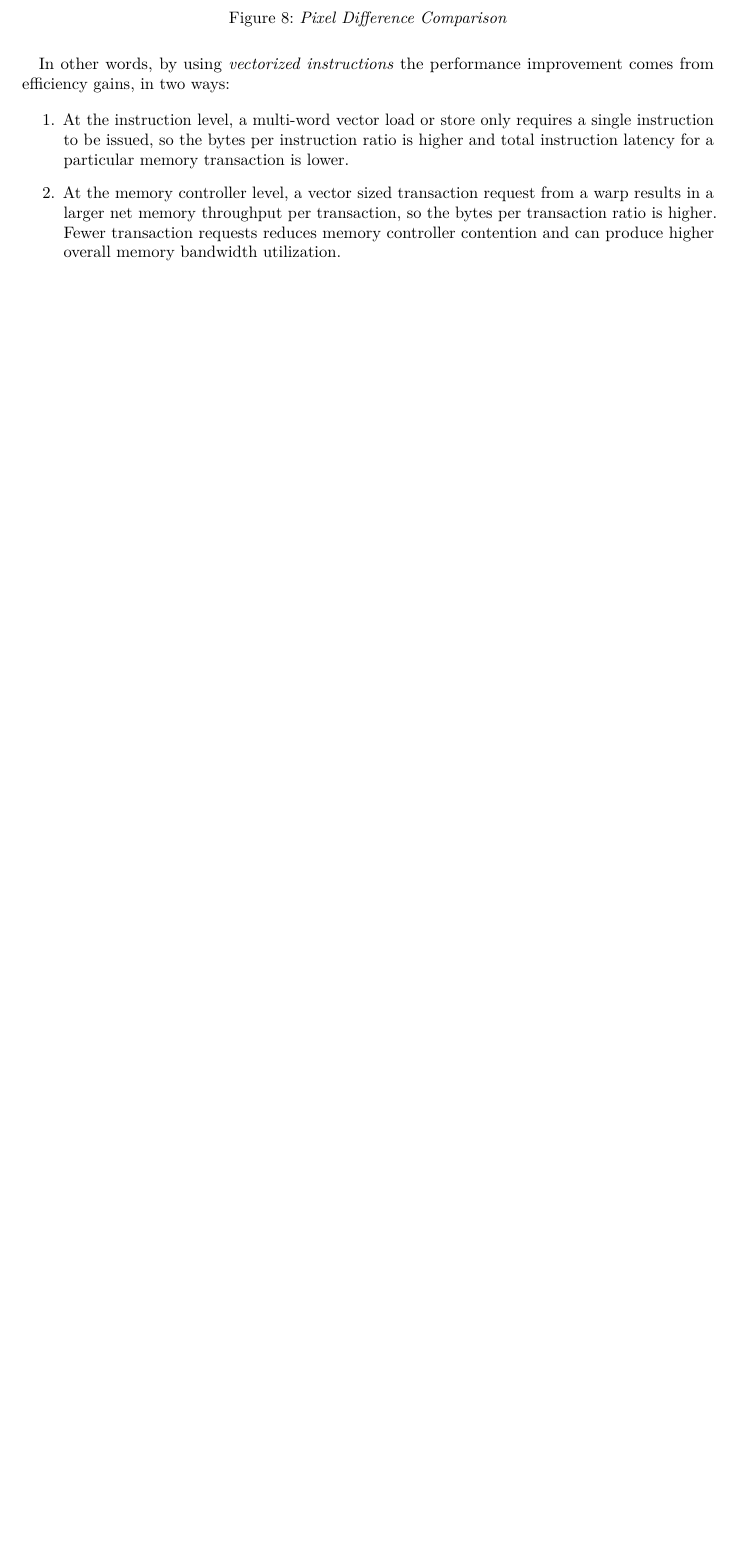
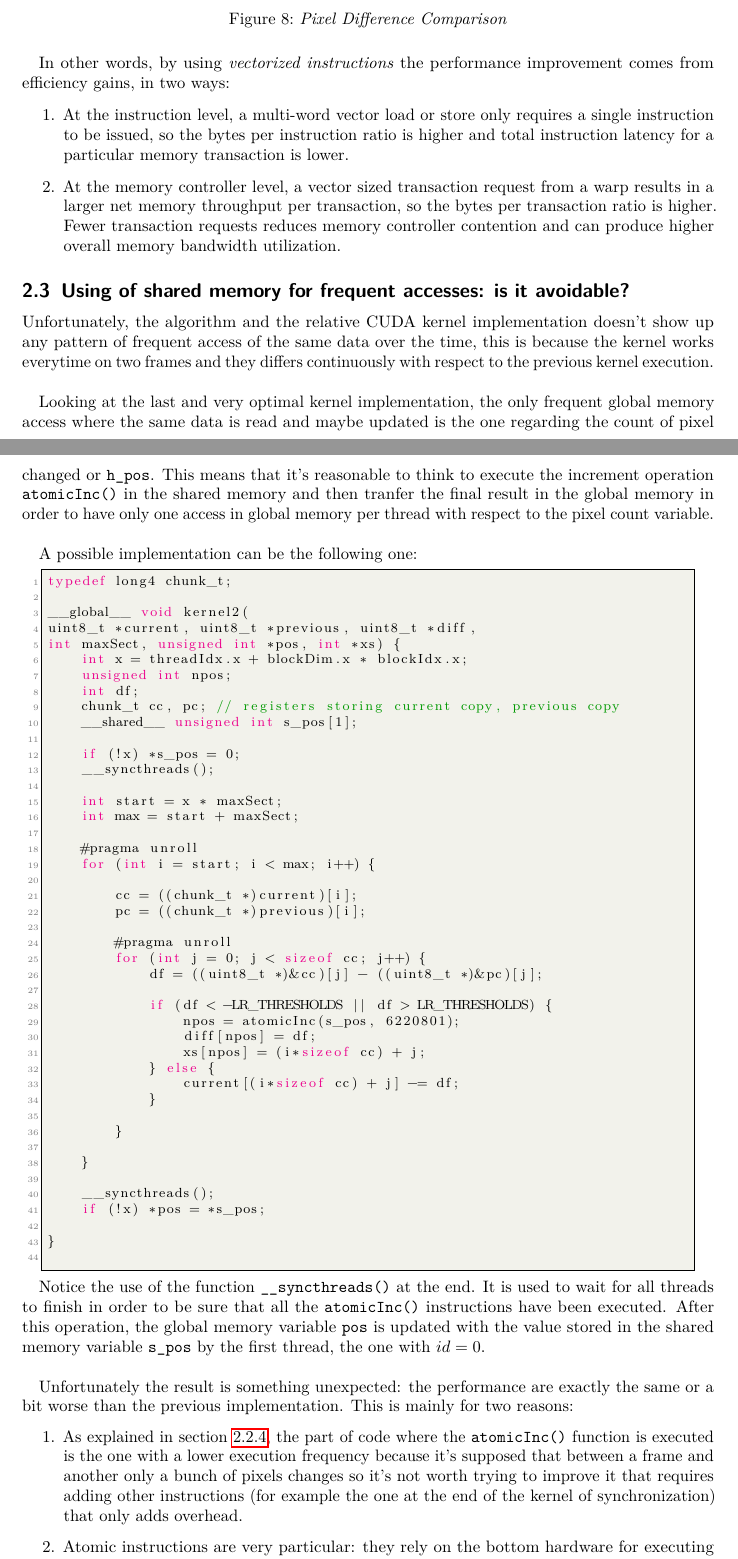
Before and after one commit to MatteoBattilana/CUDAVideoStream, a LaTeX document (REPORT/report.tex): part of page 17 of 50 before the commit and two parts of pages 17 and 18 of 51 after it, the two joined at a grey line, cut so that both start at the same text, the shorter picture padded with empty space. Compiled offline with pdfLaTeX.

Commit message:
report: added shmemory thoughts for video streaing chapter

```diff
--- a/REPORT/report.tex
+++ b/REPORT/report.tex
@@ -956,12 +956,73 @@ typedef __device_builtin__ struct int4 int4;\end{lstlisting}
 		\item At the memory controller level, a vector sized transaction request from a warp results in a larger net memory throughput per transaction, so the bytes per transaction ratio is higher. Fewer transaction requests reduces memory controller contention and can produce higher overall memory bandwidth utilization.
 	\end{enumerate}
 
-	% At this point a question could rise: if \texttt{sizeof(int) = 4}, how the correctness of the algorithm is assured even if $ 6075 / 4 $ is not an integer number?
-
-	% TODO: 6075 / 4 is not an int value, what happens?
-
-
-
+	\subsection{Using of shared memory for frequent accesses: is it avoidable?}
+
+	Unfortunately, the algorithm and the relative CUDA kernel implementation doesn't show up any pattern of frequent access of the same data over the time, this is because the kernel works everytime on two frames and they differs continuously with respect to the previous kernel execution. \\
+
+	Looking at the last and very optimal kernel implementation, the only frequent global memory access where the same data is read and maybe updated is the one regarding the count of pixel changed or \texttt{h\_pos}. This means that it's reasonable to think to execute the increment operation \texttt{atomicInc()} in the shared memory and then tranfer the final result in the global memory in order to have only one access in global memory per thread with respect to the pixel count variable.\\
+
+	A possible implementation can be the following one:
+	\begin{lstlisting}[style=CStyle]
+typedef long4 chunk_t;
+
+__global__ void kernel2(
+uint8_t *current, uint8_t *previous, uint8_t *diff,
+int maxSect, unsigned int *pos, int *xs) {
+    int x = threadIdx.x + blockDim.x * blockIdx.x;
+    unsigned int npos;
+    int df;
+    chunk_t cc, pc; // registers storing current copy, previous copy
+    __shared__ unsigned int s_pos[1];
+
+    if (!x) *s_pos = 0;
+    __syncthreads();
+
+    int start = x * maxSect;
+    int max = start + maxSect;
+
+    #pragma unroll
+    for (int i = start; i < max; i++) {
+
+        cc = ((chunk_t *)current)[i];
+        pc = ((chunk_t *)previous)[i];
+
+        #pragma unroll
+        for (int j = 0; j < sizeof cc; j++) {
+            df = ((uint8_t *)&cc)[j] - ((uint8_t *)&pc)[j];
+
+            if (df < -LR_THRESHOLDS || df > LR_THRESHOLDS) {
+                npos = atomicInc(s_pos, 6220801);
+                diff[npos] = df;
+                xs[npos] = (i*sizeof cc) + j;
+            } else {
+                current[(i*sizeof cc) + j] -= df;
+            }
+
+        }
+
+    }
+
+    __syncthreads();
+    if (!x) *pos = *s_pos;
+
+}
+	\end{lstlisting}
+
+	Notice the use of the function \texttt{\_\_syncthreads()} at the end. It is used to wait for all threads to finish in order to be sure that all the \texttt{atomicInc()} instructions have been executed. After this operation, the global memory variable \texttt{pos} is updated with the value stored in the shared memory variable \texttt{s\_pos} by the first thread, the one with $ id = 0 $.\\
+
+	Unfortunately the result is something unexpected: the performance are exactly the same or a bit worse than the previous implementation. This is mainly for two reasons:
+
+	\begin{enumerate}
+		\item As explained in section \ref{sec:cherry}, the part of code where the \texttt{atomicInc()} function is executed is the one with a lower execution frequency because it's supposed that between a frame and another only a bunch of pixels changes so it's not worth trying to improve it that requires adding other instructions (for example the one at the end of the kernel of synchronization) that only adds overhead.
+		\item Atomic instructions are very particular: they rely on the bottom hardware for executing memory operations in an atomic way.
+	\end{enumerate}
+
+	About the last point, atomic memory operations are very important in parallel programming, allowing concurrent threads to correctly perform read-modify-write operations on shared data. About the importance of how these kind of operations are implemented in CUDA architectures, as an example the Kepler architecture can be analyzed. It significantly increased the throughput of atomic operations to global memory compared to the earlier Fermi architecture; however, both Fermi and Kepler implemented shared memory atomics using an expensive lock/update/unlock pattern. So they were implemented totally in software.\\
+
+	However, Maxwell architecture (the GPU on the \textit{Jetson Nano} used for this projct is based on this architecture) improved this by implementing native hardware support for shared memory atomic operations for 32-bit integers, and native shared memory 32-bit and 64-bit compare-and-swap (CAS), which can be used to implement other atomic functions with reduced overhead (compared to the Fermi and Kepler methods which were implemented in software).\\
+
+	So atomic operations have not been an easy thing. They are very performant for working in the global memory and \textit{only recently} they have been optimized to work in the shared memory with near the same performance compared to the global memory.
 
 	% TODO:
 	% \begin{itemize}
```
Also changed, not shown: REPORT/report.tex (5 more changed lines), 8 other files.
